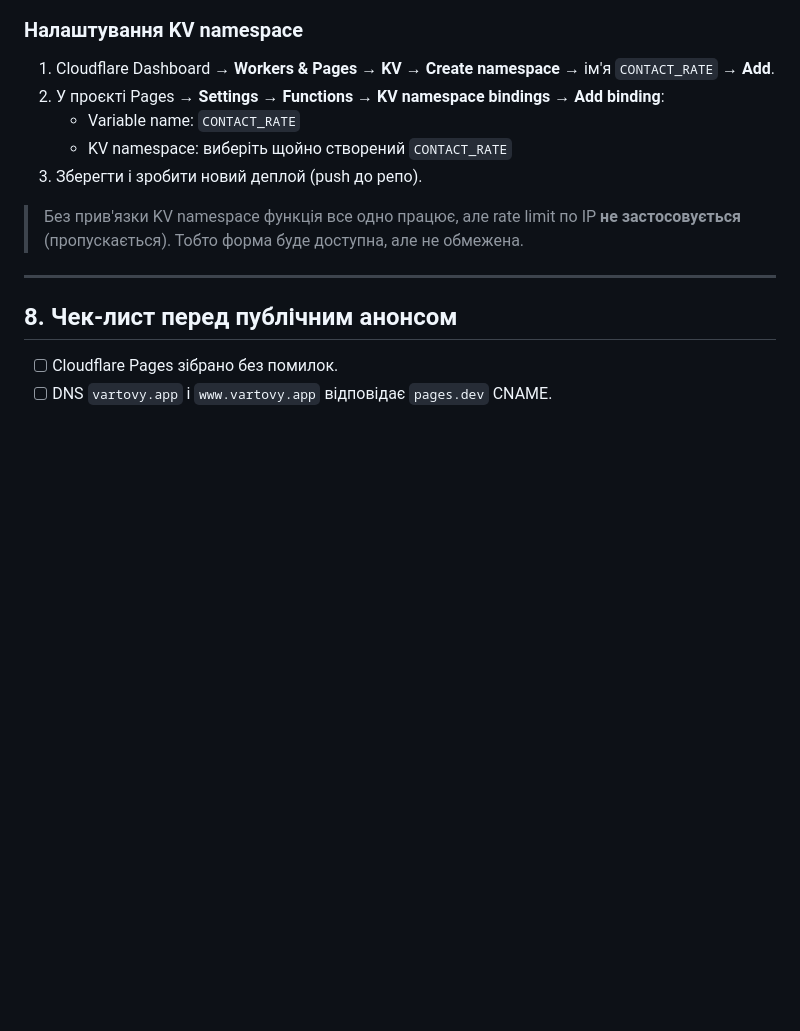
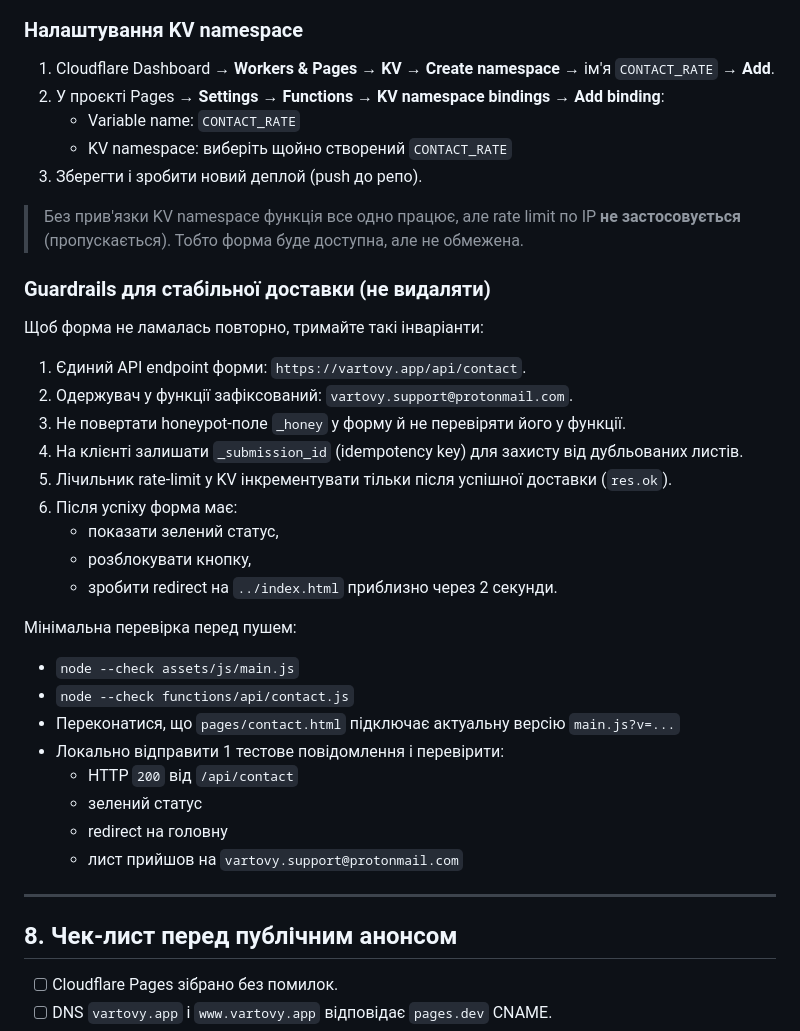
Before and after one commit to baranovskylabs/vartovy_site, a Markdown page: DEPLOY.md, the part around the change. GitHub-like rendering; blank space fills up the shorter version.

Commit message:
docs: lock contact-form reliability guardrails

```diff
--- a/DEPLOY.md
+++ b/DEPLOY.md
@@ -148,6 +148,31 @@ svgexport assets\img\og-image.svg assets\img\og-image.png 1200:630
 > Без прив'язки KV namespace функція все одно працює, але rate limit по IP
 > **не застосовується** (пропускається). Тобто форма буде доступна, але не обмежена.
 
+### Guardrails для стабільної доставки (не видаляти)
+
+Щоб форма не ламалась повторно, тримайте такі інваріанти:
+
+1. Єдиний API endpoint форми: `https://vartovy.app/api/contact`.
+2. Одержувач у функції зафіксований: `vartovy.support@protonmail.com`.
+3. Не повертати honeypot-поле `_honey` у форму й не перевіряти його у функції.
+4. На клієнті залишати `_submission_id` (idempotency key) для захисту від дубльованих листів.
+5. Лічильник rate-limit у KV інкрементувати тільки після успішної доставки (`res.ok`).
+6. Після успіху форма має:
+    - показати зелений статус,
+    - розблокувати кнопку,
+    - зробити redirect на `../index.html` приблизно через 2 секунди.
+
+Мінімальна перевірка перед пушем:
+
+- `node --check assets/js/main.js`
+- `node --check functions/api/contact.js`
+- Переконатися, що `pages/contact.html` підключає актуальну версію `main.js?v=...`
+- Локально відправити 1 тестове повідомлення і перевірити:
+   - HTTP `200` від `/api/contact`
+   - зелений статус
+   - redirect на головну
+   - лист прийшов на `vartovy.support@protonmail.com`
+
 ---
 
 ## 8. Чек-лист перед публічним анонсом
```
